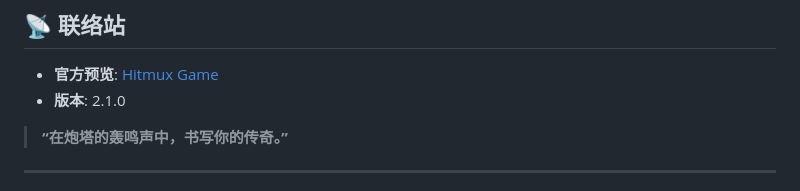
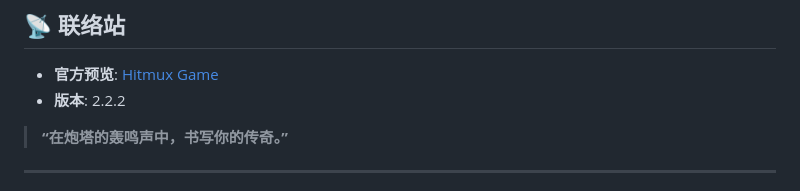
Before and after one commit to hitmux/HitWar, a Markdown page: README.md, the part around the change. GitHub-like rendering.

Commit message:
更新.md

```diff
--- a/README.md
+++ b/README.md
@@ -98,7 +98,7 @@
 ## 📡 联络站
 
 - **官方预览**: [Hitmux Game](https://game.hitmux.org)
-- **版本**: 2.1.0
+- **版本**: 2.2.2
 
 > **“在炮塔的轰鸣声中，书写你的传奇。”**
 
```
